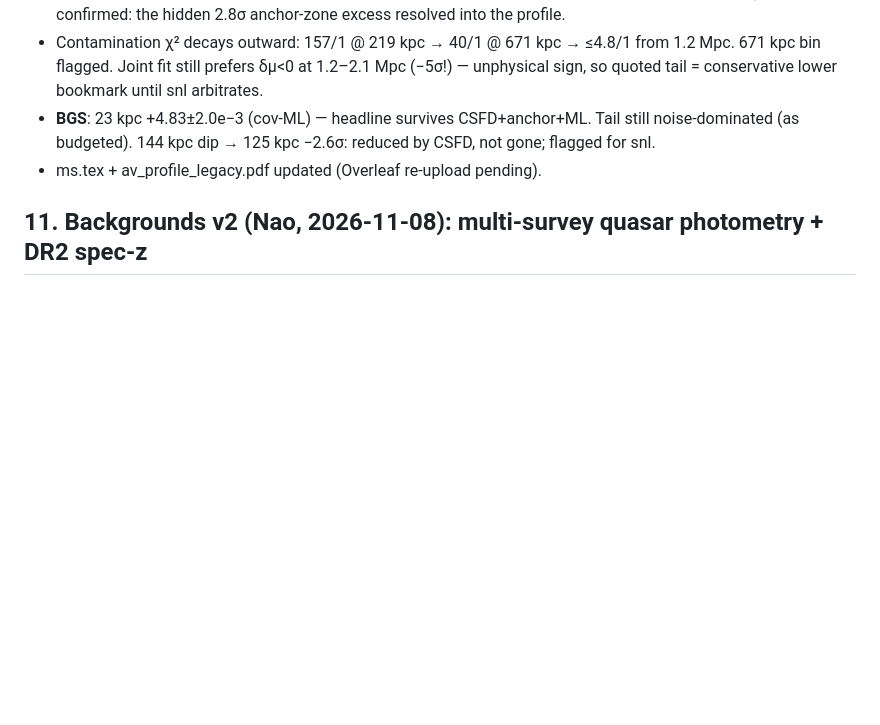
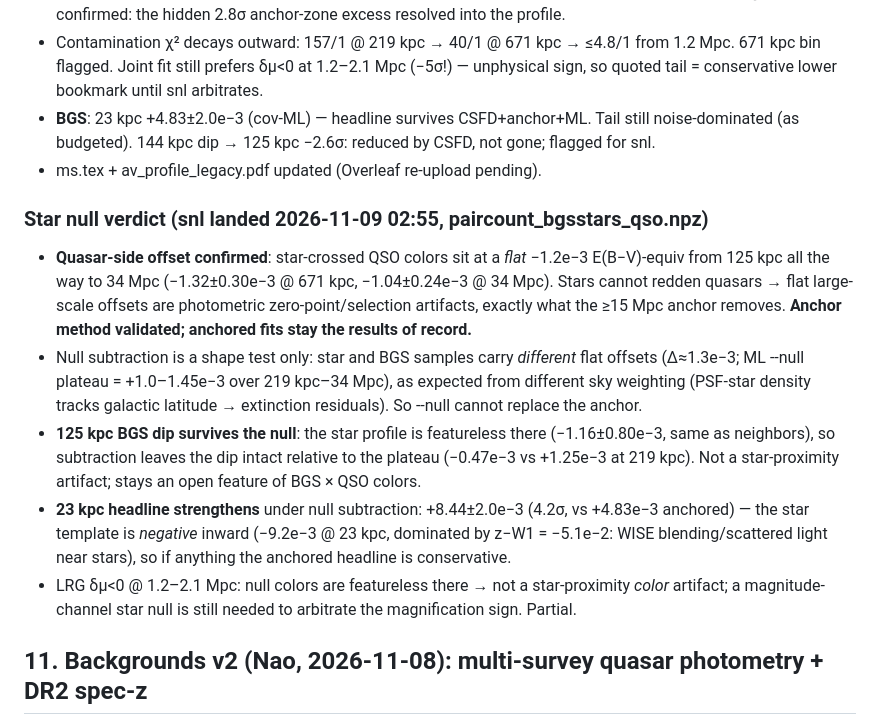
Before and after one commit to naosuzuki/projects_desi, a Markdown page: docs/PLAN_igm_reddening.md, the part around the change. GitHub-like rendering; blank space fills up the shorter version.

Commit message:
plan: star null verdict — anchor validated, 125 kpc dip survives, 23 kpc strengthens
Co-Authored-By: Claude Fable 5 <noreply@anthropic.com>

```diff
--- a/docs/PLAN_igm_reddening.md
+++ b/docs/PLAN_igm_reddening.md
@@ -266,6 +266,28 @@ bqw + lqw (CSFD, anchor 15 Mpc, cov-ML, 45 Mpc) finished in ~7 h wall (6 BGS sha
   flagged for snl.
 - ms.tex + av_profile_legacy.pdf updated (Overleaf re-upload pending).
 
+### Star null verdict (snl landed 2026-11-09 02:55, paircount_bgsstars_qso.npz)
+- **Quasar-side offset confirmed**: star-crossed QSO colors sit at a *flat* −1.2e−3
+  E(B−V)-equiv from 125 kpc all the way to 34 Mpc (−1.32±0.30e−3 @ 671 kpc,
+  −1.04±0.24e−3 @ 34 Mpc). Stars cannot redden quasars → flat large-scale offsets are
+  photometric zero-point/selection artifacts, exactly what the ≥15 Mpc anchor removes.
+  **Anchor method validated; anchored fits stay the results of record.**
+- Null subtraction is a shape test only: star and BGS samples carry *different* flat
+  offsets (Δ≈1.3e−3; ML --null plateau = +1.0–1.45e−3 over 219 kpc–34 Mpc), as expected
+  from different sky weighting (PSF-star density tracks galactic latitude → extinction
+  residuals). So --null cannot replace the anchor.
+- **125 kpc BGS dip survives the null**: the star profile is featureless there
+  (−1.16±0.80e−3, same as neighbors), so subtraction leaves the dip intact relative to
+  the plateau (−0.47e−3 vs +1.25e−3 at 219 kpc). Not a star-proximity artifact; stays an
+  open feature of BGS × QSO colors.
+- **23 kpc headline strengthens** under null subtraction: +8.44±2.0e−3 (4.2σ, vs
+  +4.83e−3 anchored) — the star template is *negative* inward (−9.2e−3 @ 23 kpc,
+  dominated by z−W1 = −5.1e−2: WISE blending/scattered light near stars), so if anything
+  the anchored headline is conservative.
+- LRG δμ<0 @ 1.2–2.1 Mpc: null colors are featureless there → not a star-proximity
+  *color* artifact; a magnitude-channel star null is still needed to arbitrate the
+  magnification sign. Partial.
+
 ## 11. Backgrounds v2 (Nao, 2026-11-08): multi-survey quasar photometry + DR2 spec-z
 
 Nao's direction: integrate SDSS + Pan-STARRS + Legacy photometry, DESI DR2 for quasar spec-z. Division of labor
```
